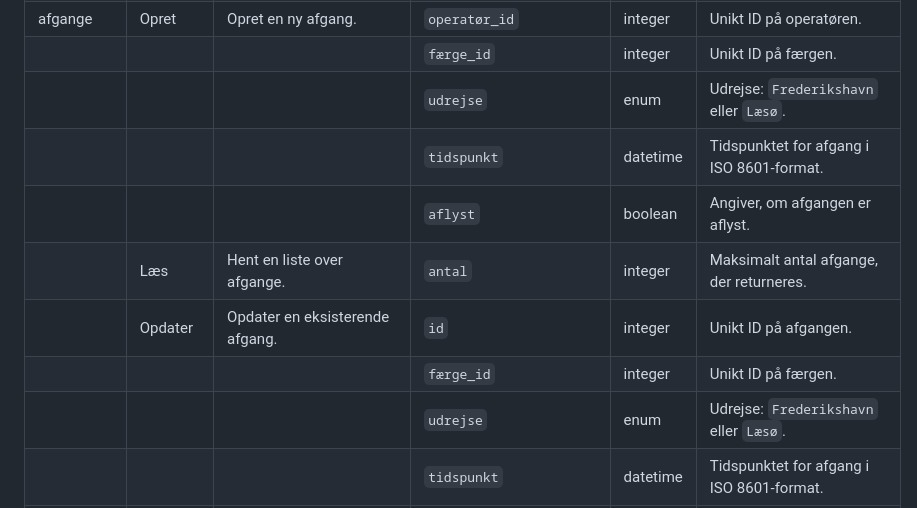
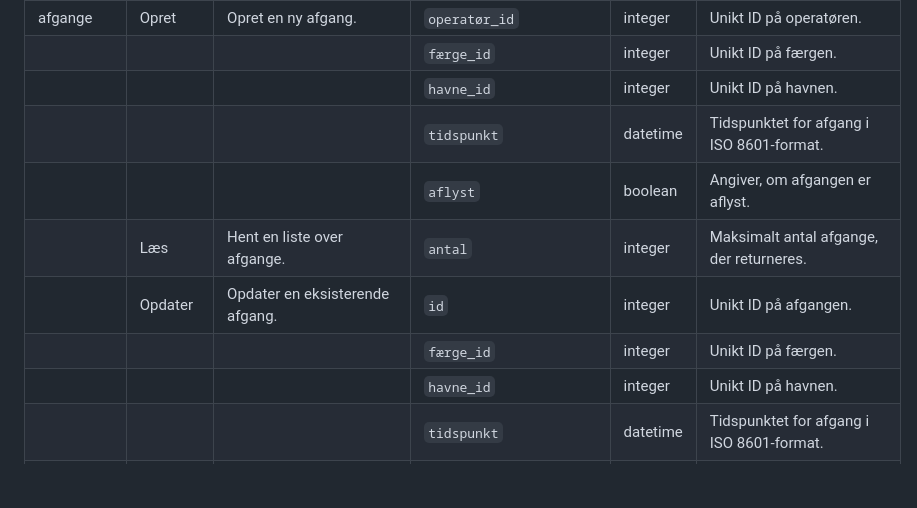
Before and after one commit to marc8193/H6PD080126, a Markdown page: README.md, the part around the change. GitHub-like rendering; blank space fills up the shorter version.

Commit message:
Opdater API beskrivelse

```diff
--- a/README.md
+++ b/README.md
@@ -121,13 +121,13 @@ billetter og overveje relevante tilkøb inden ankomst?
 |               |              |                                                | `maksimum`              | integer  | Færgens maksimale kapacitet for kategorien.                                       |
 | afgange       | Opret        | Opret en ny afgang.                            | `operatør_id`           | integer  | Unikt ID på operatøren.                                                           |
 |               |              |                                                | `færge_id`              | integer  | Unikt ID på færgen.                                                               |
-|               |              |                                                | `udrejse`               | enum     | Udrejse: `Frederikshavn` eller `Læsø`.                                            |
+|               |              |                                                | `havne_id`              | integer  | Unikt ID på havnen.                                                               |
 |               |              |                                                | `tidspunkt`             | datetime | Tidspunktet for afgang i ISO 8601-format.                                         |
 |               |              |                                                | `aflyst`                | boolean  | Angiver, om afgangen er aflyst.                                                   |
 |               | Læs          | Hent en liste over afgange.                    | `antal`                 | integer  | Maksimalt antal afgange, der returneres.                                          |
 |               | Opdater      | Opdater en eksisterende afgang.                | `id`                    | integer  | Unikt ID på afgangen.                                                             |
 |               |              |                                                | `færge_id`              | integer  | Unikt ID på færgen.                                                               |
-|               |              |                                                | `udrejse`               | enum     | Udrejse: `Frederikshavn` eller `Læsø`.                                            |
+|               |              |                                                | `havne_id`              | integer  | Unikt ID på havnen.                                                               |
 |               |              |                                                | `tidspunkt`             | datetime | Tidspunktet for afgang i ISO 8601-format.                                         |
 |               |              |                                                | `aflyst`                | boolean  | Angiver, om afgangen er aflyst.                                                   |
 | billetter     | Opret        | Opret en ny billet.                            | `afgang_id`             | integer  | Unikt ID på afgangen.                                                             |
```
